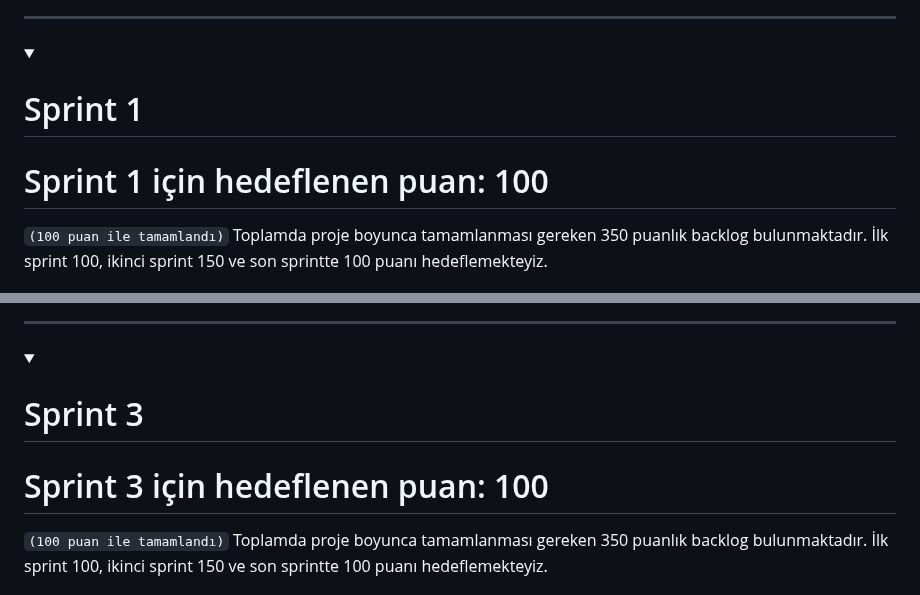
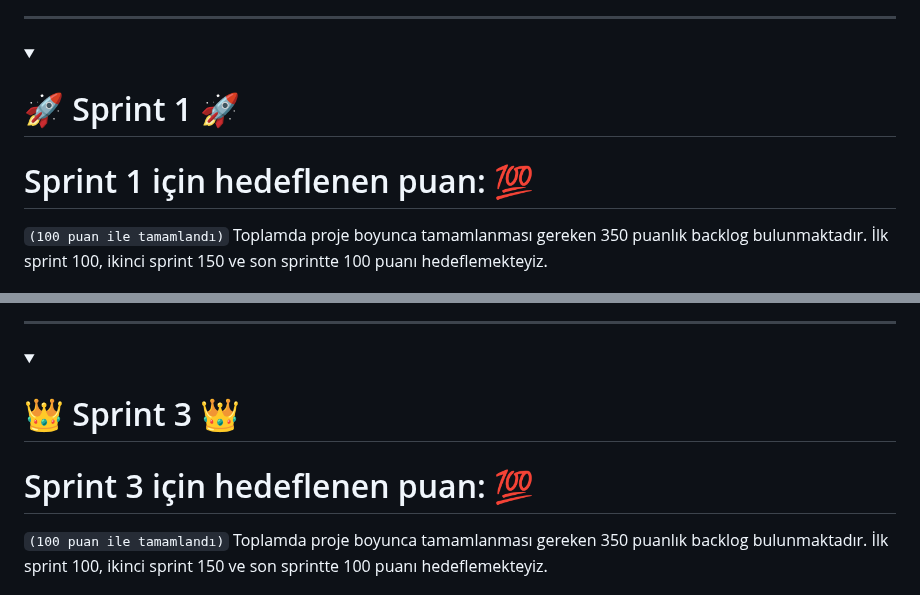
Before and after one commit to OzgurBoruzanci/Gidelim_App, a Markdown page: README.md, 2 parts joined by grey strips. Drawn GitHub-style; folded sections open.

```diff
--- a/README.md
+++ b/README.md
@@ -102,9 +107,9 @@
 </details>
 <hr>
 <details>
-<summary><h1>Sprint 1</h1></summary>
+<summary><h1> 🚀 Sprint 1 🚀 </h1></summary>
 
- # Sprint 1 için hedeflenen puan: 100
+ # Sprint 1 için hedeflenen puan: 💯
  `(100 puan ile tamamlandı)` Toplamda proje boyunca tamamlanması gereken 350 puanlık backlog bulunmaktadır. İlk sprint 100, ikinci sprint 150 ve son sprintte 100 puanı hedeflemekteyiz.
 
 ## Daily Scrum
@@ -207,9 +212,9 @@ Daily Scrum toplantılarınını whatsapp üzerinden sesli konuşmalarla, anketl
 -->
 
 <details>
-<summary><h1> Sprint 3 </h1></summary>
+<summary><h1> 👑 Sprint 3 👑 </h1></summary>
 
- # Sprint 3 için hedeflenen puan: 100
+ # Sprint 3 için hedeflenen puan: 💯
  `(100 puan ile tamamlandı)` Toplamda proje boyunca tamamlanması gereken 350 puanlık backlog bulunmaktadır. İlk sprint 100, ikinci sprint 150 ve son sprintte 100 puanı hedeflemekteyiz.
 
 ## Daily Scrum
```
Also changed, not shown: other parts of README.md (+21 -13 lines).
